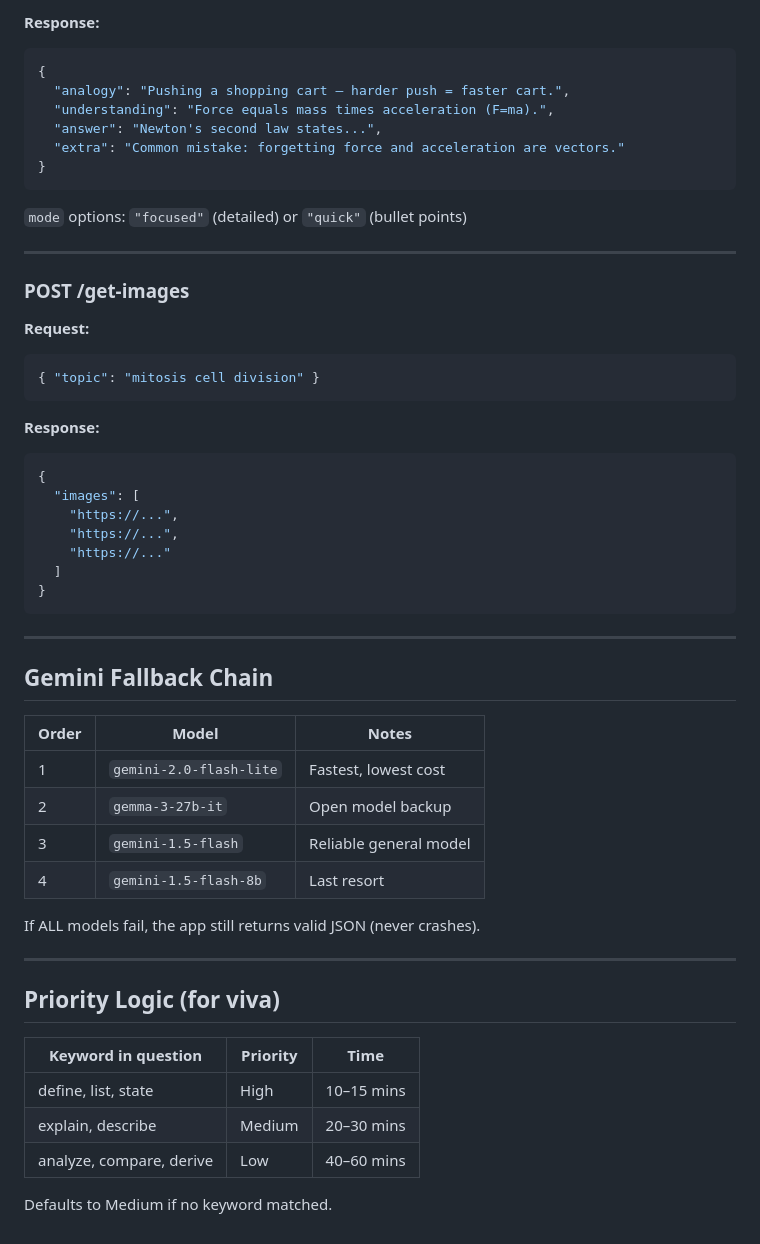
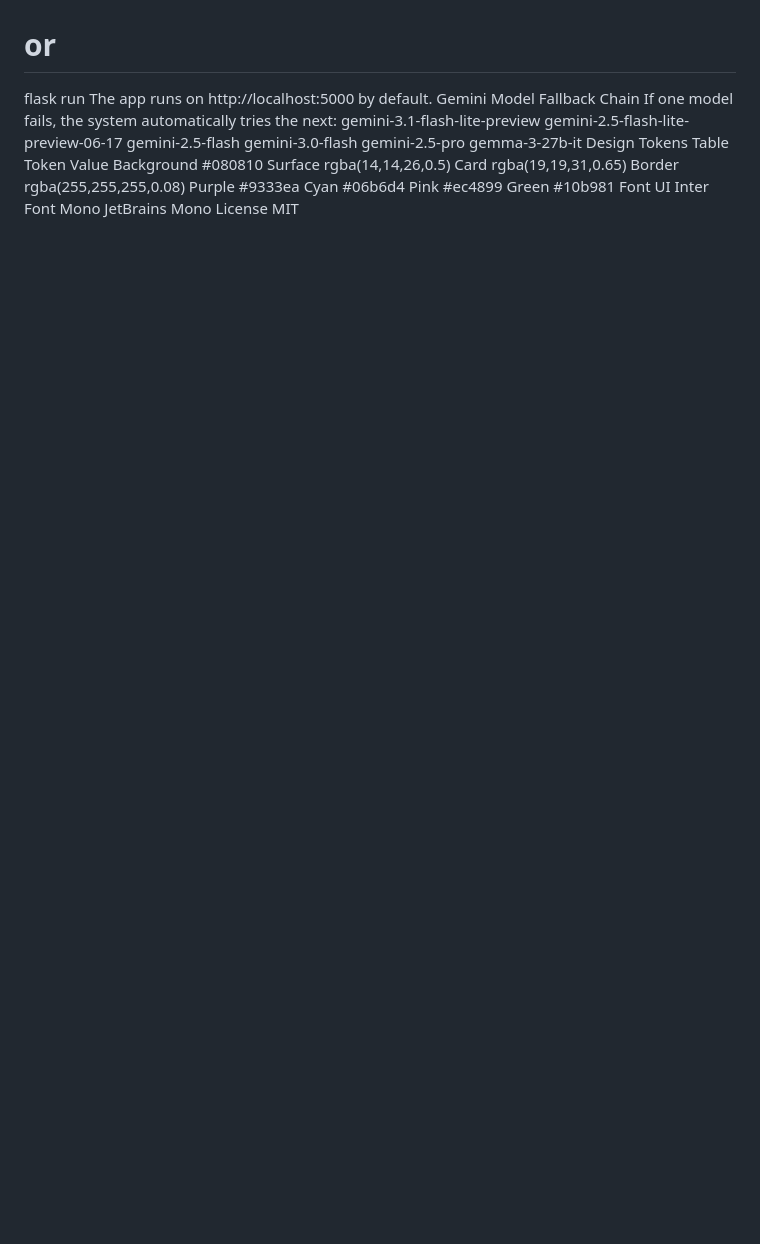
Before and after one commit to propeg19-boop/mini-project-exam-cram-ai-2, a Markdown page: README.md, the part around one of its changes. Rendered like a GitHub page; blank space fills up the shorter version.

````diff
--- a/README.md
+++ b/README.md
@@ -85,56 +85,26 @@ python app.py
-**Response:**
-```json
-{
-  "analogy": "Pushing a shopping cart — harder push = faster cart.",
-  "understanding": "Force equals mass times acceleration (F=ma).",
-  "answer": "Newton's second law states...",
-  "extra": "Common mistake: forgetting force and acceleration are vectors."
-}
-```
-
-`mode` options: `"focused"` (detailed) or `"quick"` (bullet points)
-
----
-
-### POST /get-images
-
-**Request:**
-```json
-{ "topic": "mitosis cell division" }
-```
-
-**Response:**
-```json
-{
-  "images": [
-    "https://...",
-    "https://...",
-    "https://..."
-  ]
-}
-```
-
----
-
-## Gemini Fallback Chain
-
-| Order | Model | Notes |
-|-------|-------|-------|
-| 1 | `gemini-2.0-flash-lite` | Fastest, lowest cost |
-| 2 | `gemma-3-27b-it` | Open model backup |
-| 3 | `gemini-1.5-flash` | Reliable general model |
-| 4 | `gemini-1.5-flash-8b` | Last resort |
-
-If ALL models fail, the app still returns valid JSON (never crashes).
-
----
-
-## Priority Logic (for viva)
-
-| Keyword in question | Priority | Time |
-|---------------------|----------|------|
-| define, list, state | High | 10–15 mins |
-| explain, describe | Medium | 20–30 mins |
-| analyze, compare, derive | Low | 40–60 mins |
-
-Defaults to Medium if no keyword matched.
+# or
+flask run
+The app runs on http://localhost:5000 by default.
+Gemini Model Fallback Chain
+If one model fails, the system automatically tries the next:
+gemini-3.1-flash-lite-preview
+gemini-2.5-flash-lite-preview-06-17
+gemini-2.5-flash
+gemini-3.0-flash
+gemini-2.5-pro
+gemma-3-27b-it
+Design Tokens
+Table
+Token	Value
+Background	#080810
+Surface	rgba(14,14,26,0.5)
+Card	rgba(19,19,31,0.65)
+Border	rgba(255,255,255,0.08)
+Purple	#9333ea
+Cyan	#06b6d4
+Pink	#ec4899
+Green	#10b981
+Font UI	Inter
+Font Mono	JetBrains Mono
+License
+MIT
````
Also changed, not shown: other parts of README.md (+82 -82 lines).
